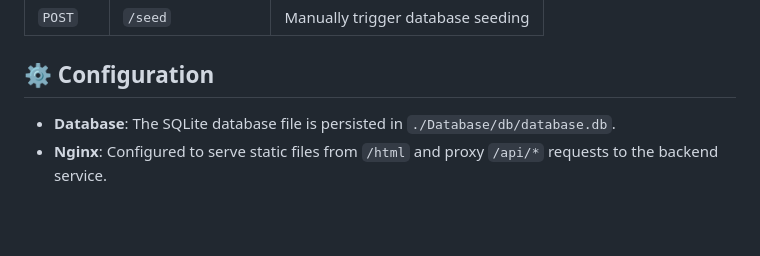
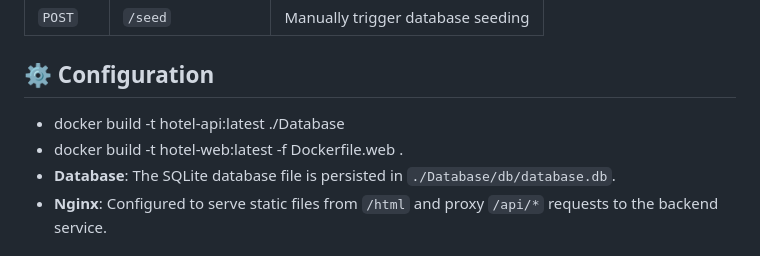
Before and after one commit to bureerak/isas-webservice, a Markdown page: README.md, the part around the change. Rendered like a GitHub page; blank space fills up the shorter version.

```diff
--- a/README.md
+++ b/README.md
@@ -80,6 +80,8 @@ All API requests are routed through `/api`.
 
 ## ⚙️ Configuration
 
+- docker build -t hotel-api:latest ./Database
+- docker build -t hotel-web:latest -f Dockerfile.web .
 - **Database**: The SQLite database file is persisted in `./Database/db/database.db`.
 - **Nginx**: Configured to serve static files from `/html` and proxy `/api/*` requests to the backend service.
 
```
